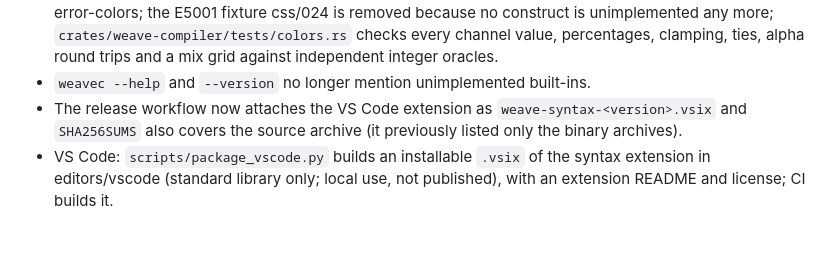
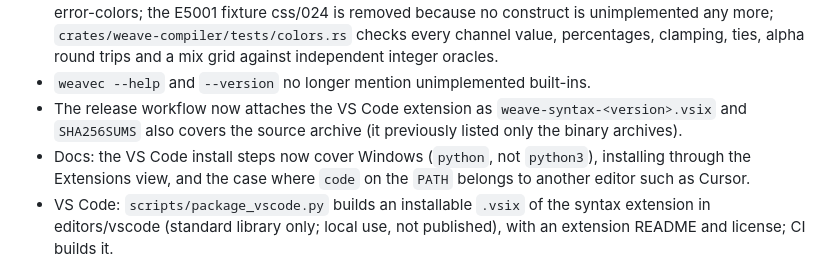
Before and after one commit to ahmadmirzamasood/weave-css, a Markdown page: CHANGELOG.md, the part around the change. GitHub-like rendering; blank space fills up the shorter version.

```diff
--- a/CHANGELOG.md
+++ b/CHANGELOG.md
@@ -12,6 +12,7 @@ Release candidate for 0.1.0 (not yet published). Supersedes 0.1.0-rc.2, which wa
 - Fixtures: new values cases 008-colors (expected output derived by hand from the specification) and 027-error-colors; the E5001 fixture css/024 is removed because no construct is unimplemented any more; `crates/weave-compiler/tests/colors.rs` checks every channel value, percentages, clamping, ties, alpha round trips and a mix grid against independent integer oracles.
 - `weavec --help` and `--version` no longer mention unimplemented built-ins.
 - The release workflow now attaches the VS Code extension as `weave-syntax-<version>.vsix` and `SHA256SUMS` also covers the source archive (it previously listed only the binary archives).
+- Docs: the VS Code install steps now cover Windows (`python`, not `python3`), installing through the Extensions view, and the case where `code` on the `PATH` belongs to another editor such as Cursor.
 - VS Code: `scripts/package_vscode.py` builds an installable `.vsix` of the syntax extension in editors/vscode (standard library only; local use, not published), with an extension README and license; CI builds it.
 
 ## 0.1.0-rc.2
```
Also changed, not shown: docs/INSTALL.md (+1 -1 lines), editors/README.md (+27 -3 lines).
